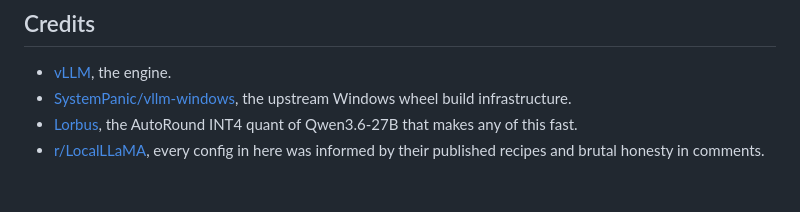
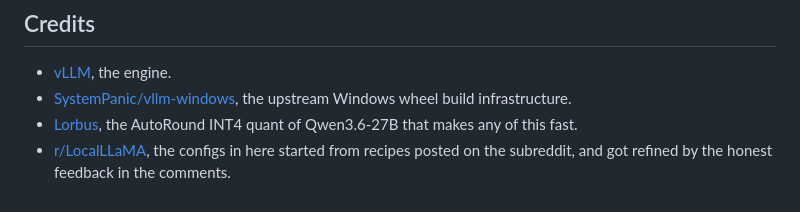
Before and after one commit to nikolatesla20/qwen3.6-windows-server, a Markdown page: README.md, the part around the change. Rendered like a GitHub page.

Commit message:
Rephrase r/LocalLLaMA credit line

```diff
--- a/README.md
+++ b/README.md
@@ -283,4 +283,4 @@ please go upstream.
 - [vLLM](https://github.com/vllm-project/vllm), the engine.
 - [SystemPanic/vllm-windows](https://github.com/SystemPanic/vllm-windows), the upstream Windows wheel build infrastructure.
 - [Lorbus](https://huggingface.co/Lorbus), the AutoRound INT4 quant of Qwen3.6-27B that makes any of this fast.
-- [r/LocalLLaMA](https://www.reddit.com/r/LocalLLaMA/), every config in here was informed by their published recipes and brutal honesty in comments.
+- [r/LocalLLaMA](https://www.reddit.com/r/LocalLLaMA/), the configs in here started from recipes posted on the subreddit, and got refined by the honest feedback in the comments.
```
